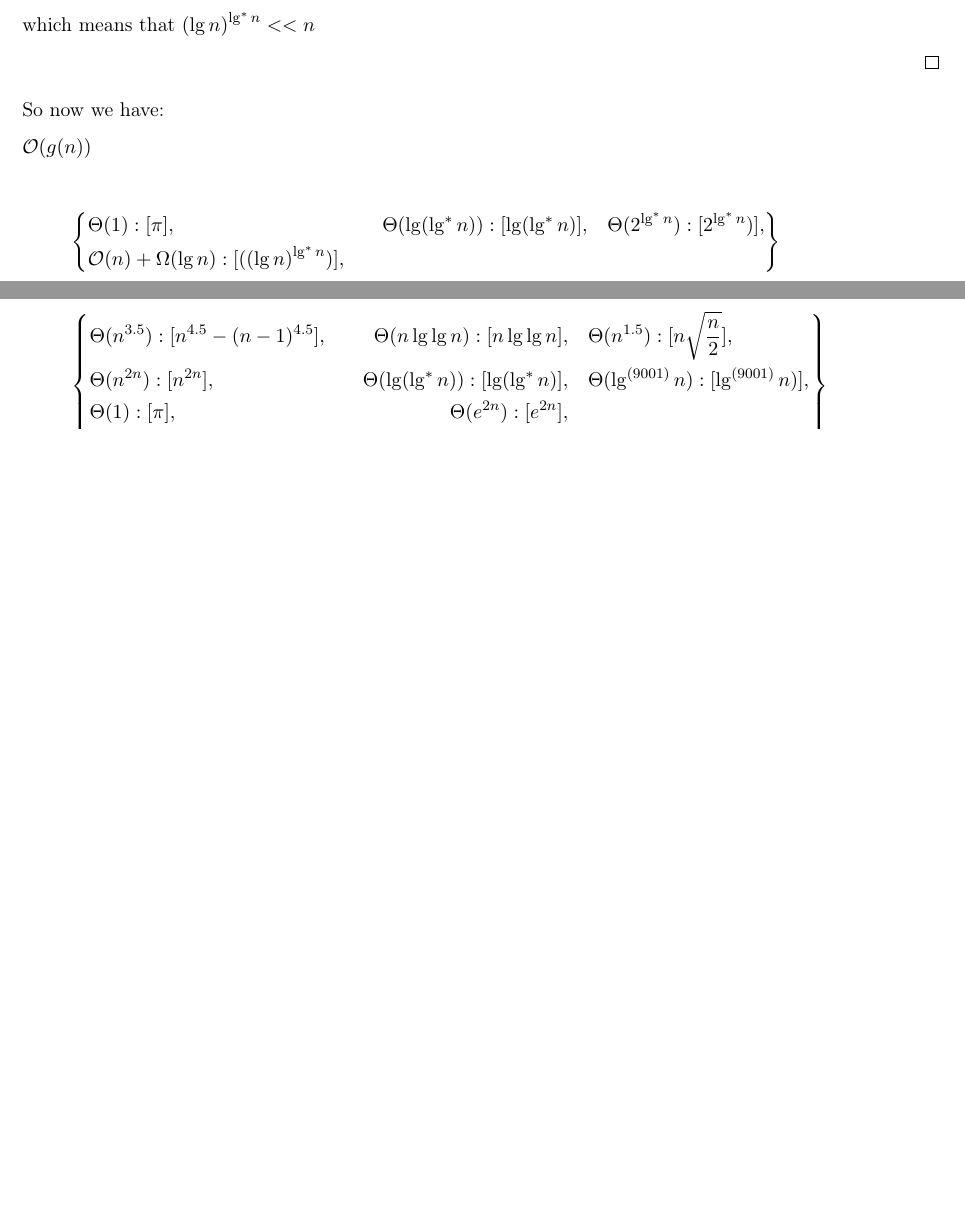
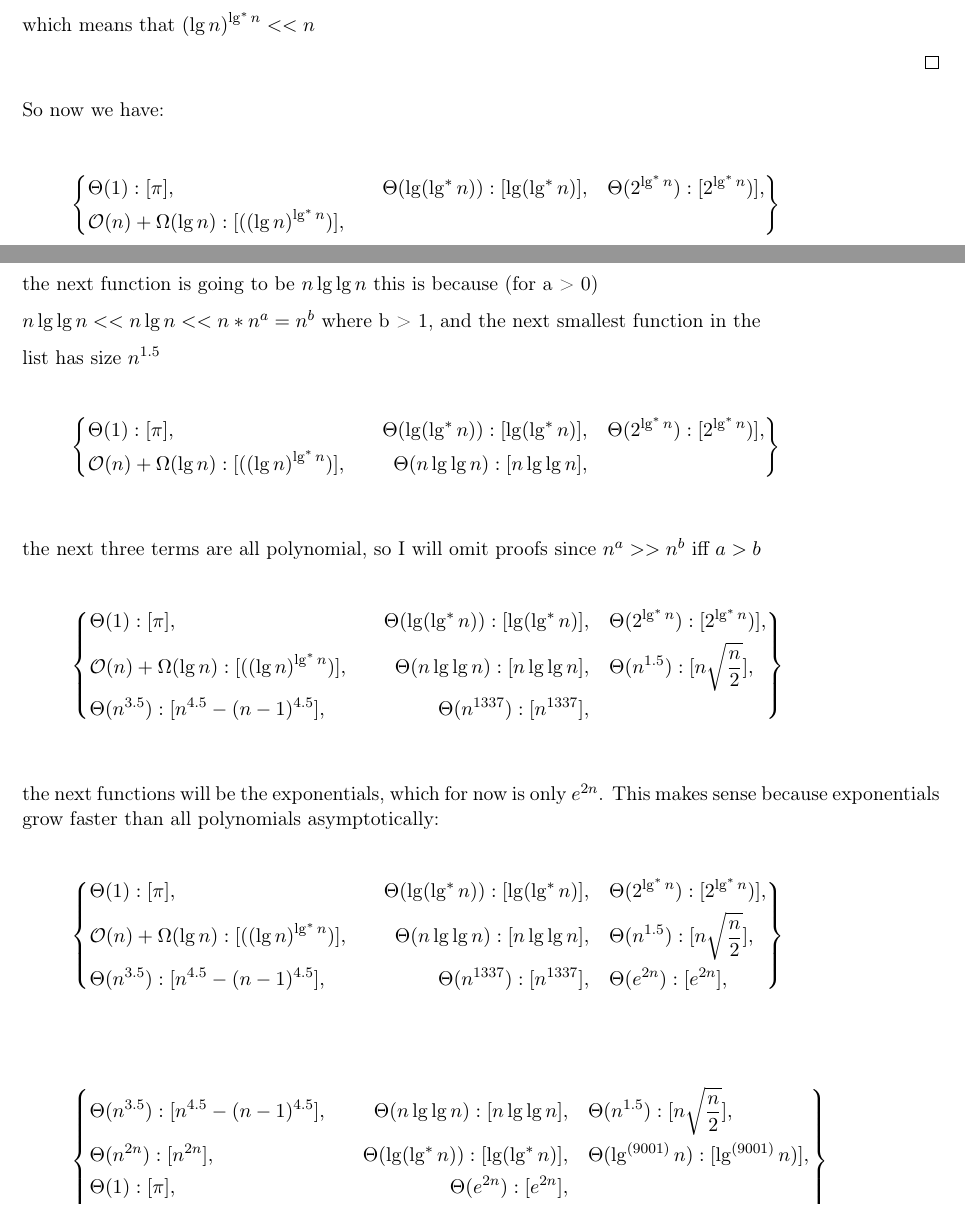
Before and after one commit to GautamMakheja/ece345, a LaTeX problem sheet (homework1.tex): two parts of pages 13 and 14 of 18 before the commit and two parts of pages 13 and 14 of 19 after it, joined at a grey line, cut so that both start at the same text, the shorter picture padded with empty space. Compiled offline with pdfLaTeX.

Commit message:
i hate this

```diff
--- a/homework1.tex
+++ b/homework1.tex
@@ -704,7 +704,22 @@ every other function in the simplified list as of now is at $\Omega(n)$
 
 So now we have:
 
-$\mathcal{O}(g(n))$
+\[
+\left\{
+\begin{aligned}
+& \Theta(1): [\pi],
+& \quad \Theta(\lg(\lg^*n)): [\lg(\lg^*n)],
+& \quad \Theta(2^{\lg^*n}): [2^{\lg^*n})],\\
+& \mathcal{O}(n)+\Omega(\lg n): [({(\lg n)}^{\lg^*{n}})],
+\end{aligned}
+\right\}
+\]\\
+
+the next function is going to be $n\lg \lg n$ this is because (for a > 0)
+
+$n\lg \lg n << n\lg n << n * n^a = n^b$ where b > 1, and the next smallest function in the
+
+list has size $n^{1.5}$
 
 \[
 \left\{
@@ -713,6 +728,45 @@ $\mathcal{O}(g(n))$
 & \quad \Theta(\lg(\lg^*n)): [\lg(\lg^*n)],
 & \quad \Theta(2^{\lg^*n}): [2^{\lg^*n})],\\
 & \mathcal{O}(n)+\Omega(\lg n): [({(\lg n)}^{\lg^*{n}})],
+& \quad \Theta(n\lg \lg n): [n\lg \lg n],
+\end{aligned}
+\right\}
+\]\\
+
+the next three terms are all polynomial, so I will omit proofs since
+$n^a >> n^b$ iff $a > b$
+
+\[
+\left\{
+\begin{aligned}
+& \Theta(1): [\pi],
+& \quad \Theta(\lg(\lg^*n)): [\lg(\lg^*n)],
+& \quad \Theta(2^{\lg^*n}): [2^{\lg^*n})],\\
+& \mathcal{O}(n)+\Omega(\lg n): [({(\lg n)}^{\lg^*{n}})],
+& \quad \Theta(n\lg \lg n): [n\lg \lg n],
+& \quad \Theta(n^{1.5}): [n\sqrt{\frac{n}{2}}],\\
+& \Theta(n^{3.5}): [n^{4.5} - (n - 1)^{4.5}],
+& \Theta(n^{1337}): [n^{1337}],
+\end{aligned}
+\right\}
+\]\\
+
+the next functions will be the exponentials, which for now
+is only $e^{2n}$. This makes sense because exponentials grow faster
+than all polynomials asymptotically:
+
+\[
+\left\{
+\begin{aligned}
+& \Theta(1): [\pi],
+& \quad \Theta(\lg(\lg^*n)): [\lg(\lg^*n)],
+& \quad \Theta(2^{\lg^*n}): [2^{\lg^*n})],\\
+& \mathcal{O}(n)+\Omega(\lg n): [({(\lg n)}^{\lg^*{n}})],
+& \quad \Theta(n\lg \lg n): [n\lg \lg n],
+& \quad \Theta(n^{1.5}): [n\sqrt{\frac{n}{2}}],\\
+& \Theta(n^{3.5}): [n^{4.5} - (n - 1)^{4.5}],
+& \Theta(n^{1337}): [n^{1337}],
+& \quad \Theta(e^{2n}): [e^{2n}],\\
 \end{aligned}
 \right\}
 \]\\
```
Also changed, not shown: homework1.pdf.
